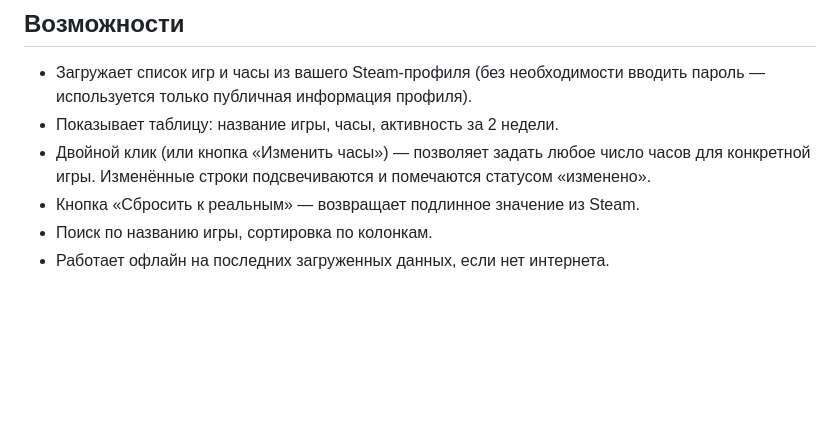
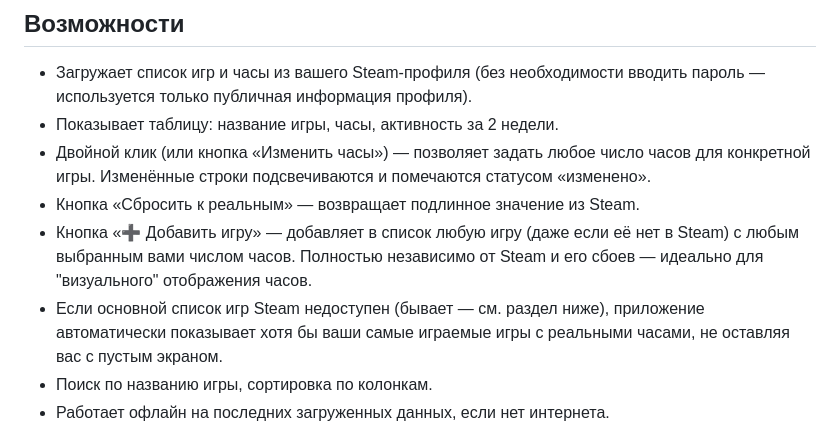
Before and after one commit to Korimuspast1/d, a Markdown page: steam-hours-viewer/README.md, the part around the change. Drawn GitHub-style; blank space fills up the shorter version.

Commit message:
Update README for new fallback + custom games features
Co-authored-by: arena-agent <297053741+arena-agent@users.noreply.github.com>

```diff
--- a/steam-hours-viewer/README.md
+++ b/steam-hours-viewer/README.md
@@ -20,6 +20,12 @@ Steam-профиля вместе с количеством наигранных
   часов для конкретной игры. Изменённые строки подсвечиваются и помечаются
   статусом «изменено».
 - Кнопка «Сбросить к реальным» — возвращает подлинное значение из Steam.
+- Кнопка «➕ Добавить игру» — добавляет в список любую игру (даже если её нет
+  в Steam) с любым выбранным вами числом часов. Полностью независимо от
+  Steam и его сбоев — идеально для "визуального" отображения часов.
+- Если основной список игр Steam недоступен (бывает — см. раздел ниже),
+  приложение автоматически показывает хотя бы ваши самые играемые игры с
+  реальными часами, не оставляя вас с пустым экраном.
 - Поиск по названию игры, сортировка по колонкам.
 - Работает офлайн на последних загруженных данных, если нет интернета.
 
```
